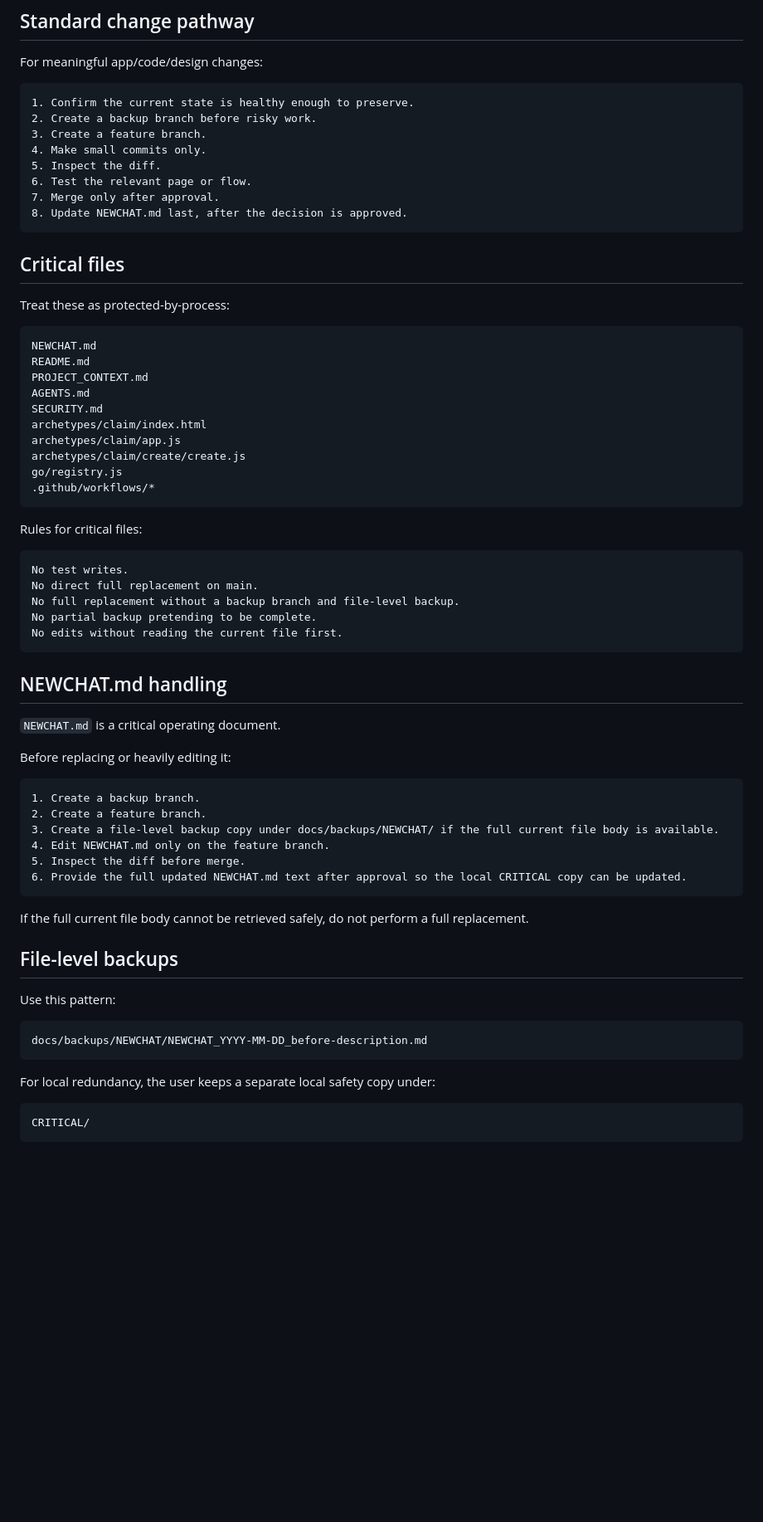
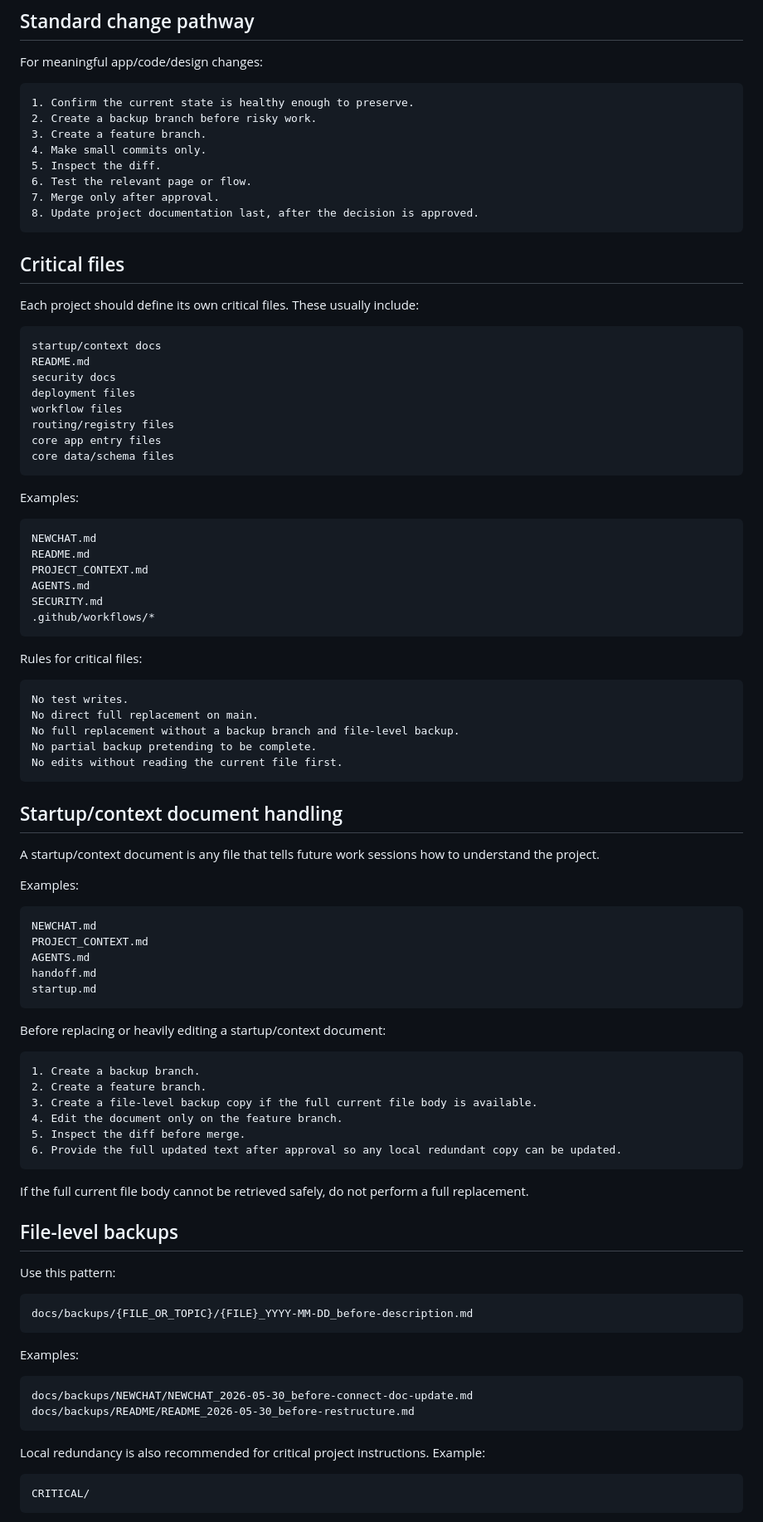
Before and after one commit to lukebrush555-hue/ropebridge-core, a Markdown page: docs/REPO_SAFETY_PROTOCOL.md, the part around one of its changes. Shown at 83% size. Rendered like a GitHub page; blank space fills up the shorter version.

Commit message:
Make repo safety protocol reusable

````diff
--- a/docs/REPO_SAFETY_PROTOCOL.md
+++ b/docs/REPO_SAFETY_PROTOCOL.md
@@ -63,12 +65,25 @@ For meaningful app/code/design changes:
 5. Inspect the diff.
 6. Test the relevant page or flow.
 7. Merge only after approval.
-8. Update NEWCHAT.md last, after the decision is approved.
+8. Update project documentation last, after the decision is approved.
 ```
 
 ## Critical files
 
-Treat these as protected-by-process:
+Each project should define its own critical files. These usually include:
+
+```txt
+startup/context docs
+README.md
+security docs
+deployment files
+workflow files
+routing/registry files
+core app entry files
+core data/schema files
+```
+
+Examples:
 
 ```txt
 NEWCHAT.md
@@ -76,10 +91,6 @@ README.md
 PROJECT_CONTEXT.md
 AGENTS.md
 SECURITY.md
-archetypes/claim/index.html
-archetypes/claim/app.js
-archetypes/claim/create/create.js
-go/registry.js
 .github/workflows/*
 ```
 
@@ -93,19 +104,29 @@ No partial backup pretending to be complete.
 No edits without reading the current file first.
 ```
 
-## NEWCHAT.md handling
+## Startup/context document handling
 
-`NEWCHAT.md` is a critical operating document.
+A startup/context document is any file that tells future work sessions how to understand the project.
 
-Before replacing or heavily editing it:
+Examples:
+
+```txt
+NEWCHAT.md
+PROJECT_CONTEXT.md
+AGENTS.md
+handoff.md
+startup.md
+```
+
+Before replacing or heavily editing a startup/context document:
 
 ```txt
 1. Create a backup branch.
 2. Create a feature branch.
-3. Create a file-level backup copy under docs/backups/NEWCHAT/ if the full current file body is available.
-4. Edit NEWCHAT.md only on the feature branch.
+3. Create a file-level backup copy if the full current file body is available.
+4. Edit the document only on the feature branch.
 5. Inspect the diff before merge.
-6. Provide the full updated NEWCHAT.md text after approval so the local CRITICAL copy can be updated.
+6. Provide the full updated text after approval so any local redundant copy can be updated.
 ```
 
 If the full current file body cannot be retrieved safely, do not perform a full replacement.
@@ -115,10 +136,17 @@ If the full current file body cannot be retrieved safely, do not perform a full
 Use this pattern:
 
 ```txt
-docs/backups/NEWCHAT/NEWCHAT_YYYY-MM-DD_before-description.md
+docs/backups/{FILE_OR_TOPIC}/{FILE}_YYYY-MM-DD_before-description.md
 ```
 
-For local redundancy, the user keeps a separate local safety copy under:
+Examples:
+
+```txt
+docs/backups/NEWCHAT/NEWCHAT_2026-05-30_before-connect-doc-update.md
+docs/backups/README/README_2026-05-30_before-restructure.md
+```
+
+Local redundancy is also recommended for critical project instructions. Example:
 
 ```txt
 CRITICAL/
````
Also changed, not shown: other parts of docs/REPO_SAFETY_PROTOCOL.md (+88 -19 lines).
